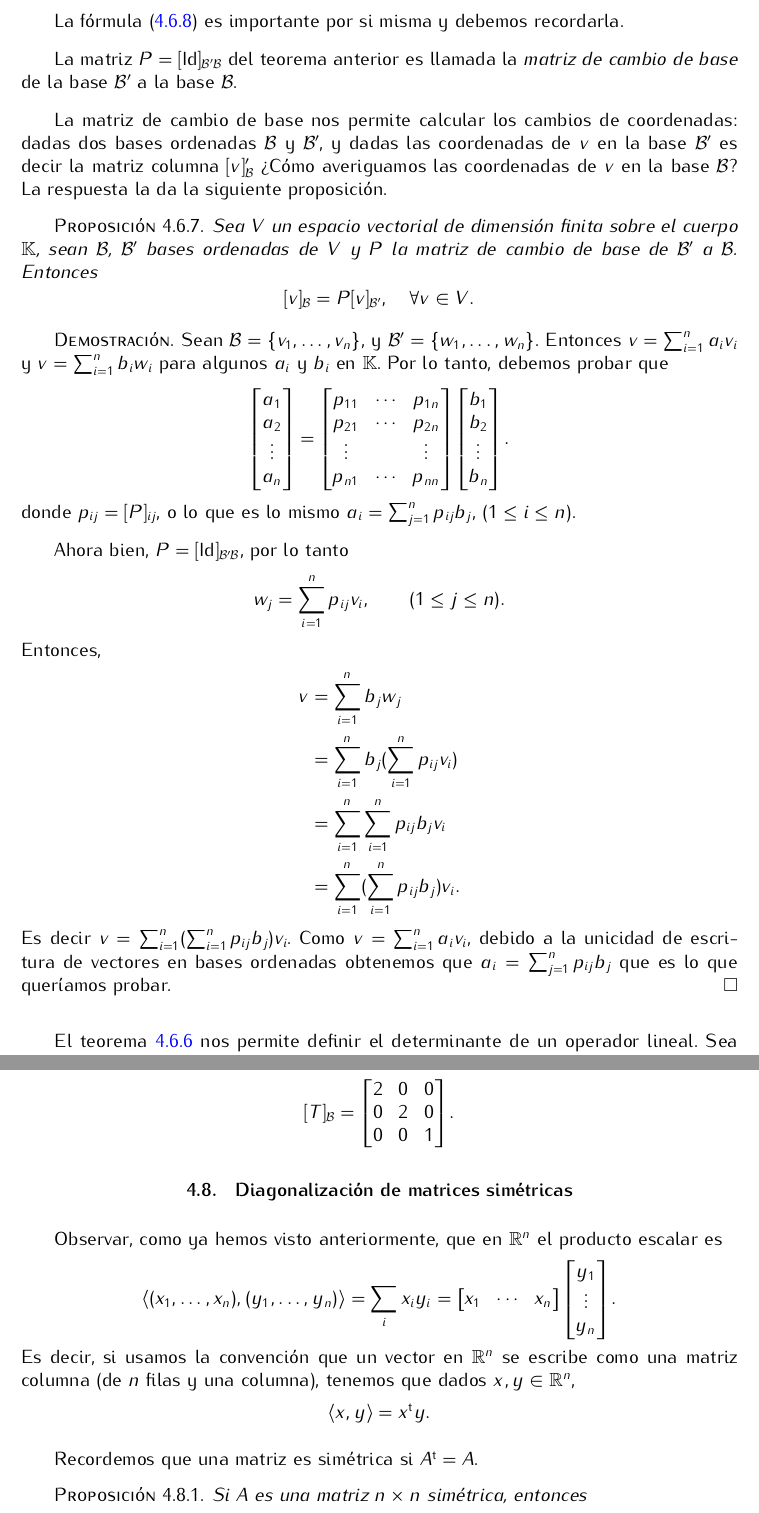
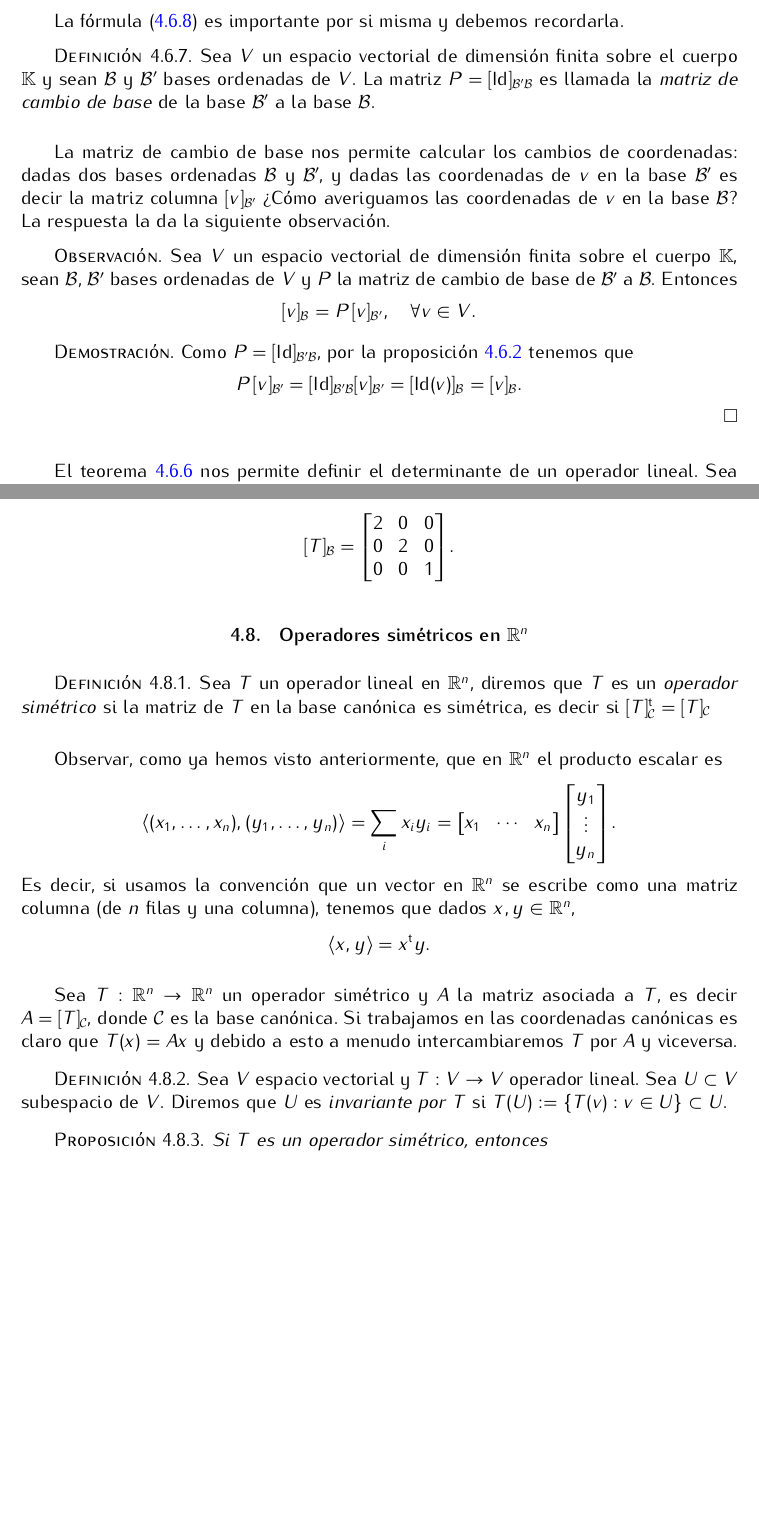
Before and after one commit to tirabo/Algebra-II, a LaTeX book (2021/apunte/src/main.tex, which reads 2021/apunte/src/cap.04.tex): two parts of pages 141 and 149 of 206 before the commit and two parts of pages 141 and 149 of 204 after it, joined at a grey line, cut so that both start at the same text, the shorter picture padded with empty space. The pictures show the PDF file 2021/apunte/src/main.pdf that the author committed with the source.

```diff
--- a/2021/apunte/src/cap.04.tex
+++ b/2021/apunte/src/cap.04.tex
@@ -1460,21 +1460,17 @@
 
         La fórmula (\ref{eq-cambio de base})  es importante por si misma y debemos recordarla.
 
-
-        La matriz $P =[\Id]_{\mathcal B' \mathcal B} $ del teorema anterior es llamada la \textit{matriz de cambio de base} \index{matriz!de cambio de base}de la base $\mathcal B'$  a la base $\mathcal B$.
-
-        La matriz de cambio de base nos permite calcular los cambios de  coordenadas: dadas dos bases ordenadas $\mathcal B$ y $\mathcal B'$,  y dadas las coordenadas de $v$ en la base  $\mathcal B'$ es decir la matriz columna $[v]_\mathcal B'$ ¿Cómo averiguamos las coordenadas de $v$  en la base $\mathcal B$? La respuesta la da la siguiente proposición.
-
-
-        \begin{proposicion}
+        \begin{definicion}
+            Sea $V$ un espacio vectorial de dimensión finita sobre el cuerpo $\K$ y sean $\mathcal B$ y $\mathcal B'$ bases ordenadas de $V$. La matriz $P =[\Id]_{\mathcal B' \mathcal B}$  es llamada la \textit{matriz de cambio de base} \index{matriz!de cambio de base} de la base $\mathcal B'$  a la base $\mathcal B$.
+        \end{definicion}
+
+
+        La matriz de cambio de base nos permite calcular los cambios de  coordenadas: dadas dos bases ordenadas $\mathcal B$ y $\mathcal B'$,  y dadas las coordenadas de $v$ en la base  $\mathcal B'$ es decir la matriz columna $[v]_{\mathcal B'}$ ¿Cómo averiguamos las coordenadas de $v$  en la base $\mathcal B$? La respuesta la da la siguiente observación.
+
+        \begin{observacion*}
             Sea $V$ un espacio vectorial de dimensión finita sobre el cuerpo $\K$, sean $\mathcal B$, $\mathcal B'$  bases ordenadas de $V$ y $P$ la matriz de cambio de base de $\mathcal B'$ a $\mathcal B$. Entonces
             \begin{equation*}
-                [v]_{\mathcal B} = P [v]_{\mathcal B'}, \quad \forall v \in V.
-            \end{equation*}
-        \end{proposicion}
+                [v]_{\mathcal B} = P\, [v]_{\mathcal B'}, \quad \forall v \in V.
+            \end{equation*}
+        \end{observacion*}
         \begin{proof}
-            Sean $\mathcal B = \{v_1,\ldots,v_n \}$, y $\mathcal B' = \{w_1,\ldots,w_n \}$. Entonces  $v= \sum_{i=1}^n a_i v_i$ y $v = \sum_{i=1}^n b_i w_i$ para algunos $a_i$ y $b_i$ en $\K$. Por lo tanto,  debemos probar que
-            \begin{align*}
-                \begin{bmatrix}
-                    a_1 \\ a_2 \\ \vdots \\a_n
-                \end{bmatrix}
@@ -1488,22 +1477,9 @@
-                    \begin{bmatrix}
-                        b_1 \\ b_2 \\ \vdots \\b_n
-                    \end{bmatrix}.
-            \end{align*}
-            donde $p_{ij} = [P]_{ij}$,  o lo que es lo mismo  $a_i = \sum_{j=1}^n p_{ij} b_j$, ($1 \le i \le n$).
-
-            Ahora bien, $P =[\Id]_{\mathcal B' \mathcal B} $, por lo tanto
-            \begin{equation*}
-                w_j = \sum_{i=1}^n p_{ij} v_i , \qquad (1 \le j \le n).
-            \end{equation*}
-            Entonces,
-            \begin{align*}
-                v &= \sum_{i=1}^n b_j w_j \\
-                &= \sum_{i=1}^n b_j(\sum_{i=1}^n p_{ij} v_i) \\
-                &= \sum_{i=1}^n \sum_{i=1}^n p_{ij}b_j v_i \\
-                &= \sum_{i=1}^n (\sum_{i=1}^n p_{ij}b_j) v_i.
-            \end{align*}
-            Es decir $v = \sum_{i=1}^n (\sum_{i=1}^n p_{ij}b_j) v_i$. Como  $v= \sum_{i=1}^n a_i v_i$, debido a la unicidad de escritura de vectores en bases ordenadas obtenemos que  $a_i = \sum_{j=1}^n p_{ij} b_j$ que es lo que queríamos probar.
-        \end{proof}
+            Como $P =[\Id]_{\mathcal B' \mathcal B} $,  por la proposición \ref{prop-matriz-de-tv} tenemos que
+            $$
+            P\,[v]_{\mathcal B'}  = [\Id]_{\mathcal B' \mathcal B}  [v]_{\mathcal B'} = [\Id (v)]_{\mathcal B} = [v]_{\mathcal B}.
+            $$
+        \end{proof}
+
 
         El teorema \ref{th-cambio-de-base} nos permite definir el determinante de un operador lineal.	Sea $V$ un espacio vectorial de dimensión finita sobre el cuerpo $\K$ y $T$ un operador lineal sobre $V$. Sean  $\mathcal B$, $\mathcal B'$
         bases ordenadas de $V$, entonces $[T]_{\mathcal B'} = P^{-1}[T]_{\mathcal B}P$, para $P$ una matriz invertible. Por lo tanto,
@@ -1950,9 +1925,12 @@
 
 
 
-\begin{section}{Diagonalizaci\'on de matrices simétricas}\label{seccion-diagonalizacion-de-simetricas}
-
-
+\begin{section}{Operadores simétricos en $\R^n$}\label{seccion-operadores-simetricos-rn}
+
+    \begin{definicion}
+        Sea $T$ un operador lineal  en $\R^n$,  diremos que $T$ es un \textit{operador simétrico} si la matriz de $T$  en la base canónica es simétrica, es decir si
+        $[T]_{\mathcal{C}}^{\t} = [T]_{\mathcal{C}}$
+    \end{definicion}
 
 
     Observar, como ya hemos visto anteriormente,  que en $\R^n$ el producto escalar es
@@ -1964,11 +1942,15 @@
         \la x,y \ra = x^\t y.
     \end{equation*}
 
-    Recordemos que una matriz es simétrica si $A^\t =A$.
-
-\begin{proposicion}
-    Si $A$ es una matriz $n \times n$ simétrica, entonces
+Sea $T:\R^n \to \R^n$ un operador simétrico y $A$ la matriz asociada a  $T$,  es decir $A = [T]_{\mathcal{C}}$,  donde $\mathcal{C}$  es la base canónica. Si trabajamos en las coordenadas canónicas es claro que $T(x) = Ax$ y debido a esto a menudo intercambiaremos  $T$ por $A$ y viceversa.
+
+\begin{definicion}
+    Sea $V$  espacio vectorial y  $T: V \to V$ operador lineal. Sea $U \subset V$ subespacio de $V$. Diremos que $U$  es  \textit{invariante por $T$} si $T(U) := \{T(v): v \in U\} \subset U$.
+\end{definicion}
+
+
+\begin{proposicion}\label{prop-t-simetrico-autoadjunto}
+    Si $T$ es un operador simétrico, entonces
     \begin{enumerate}[label=\emph{\alph*})]
         \item
         \begin{equation*}
-        \la Ax,y \ra =  \la x,Ay \ra .
@@ -1977,2 +1960,3 @@
     \end{enumerate}
 \end{proposicion}
+\begin{proof} Sea $A=[T]_{\mathcal{C}}$.
@@ -2001,4 +1978,0 @@
-     \begin{comment}
-         \begin{proposicion} Sean $A$ y $B$ dos matrices simétricas. Entonces, $AB$  es simétrica si y sólo  si $A$ y $B$ conmutan.
-         \end{proposicion}
-         \begin{proof}
@@ -2033,7 +1979,4 @@
-     \end{comment}
-
-
-    Veremos ahora que una matriz simétrica es diagonalizable, es decir que hay una base de autovectores del operador asociado a la matriz o, equivalentemente, existe matriz $P$ invertible tal que $P^{-1}AP$ es diagonal.
+    Veremos ahora que un operador simétrico, o equivalentemente, una matriz simétrica, es diagonalizable, es decir que hay una base de autovectores del operador o, equivalentemente, que existe una matriz $P$ invertible tal que $P^{-1}AP$ es diagonal.
 
     Usaremos el siguiente resultado sin demostración.
 
@@ -2097,7 +2040,7 @@
 
     \begin{teorema}[Teorema espectral]\index{Teorema espectral} Sea $A$ matriz simétrica $n \times n$. Entonces existe $\mathcal{U} = \{u_1,\ldots,u_n\}$ una BON de $\R^n$ de autovectores de $A$.
     \end{teorema}
-    \begin{proof}[Idea de la demostración]
+    \begin{proof}[Idea de la demostración (*)]
         Se hará por inducción en $n= \dim(V)$.
 
         Si $n=1$ es trivial.
```
Also changed, not shown: 2021/apunte/src/main-classic-thesis-blx.bib (deleted, +0 -11 lines), 2021/apunte/src/main.pdf, 2021/apunte/src/cap.04.tex (77 more changed lines), 14 other files.
